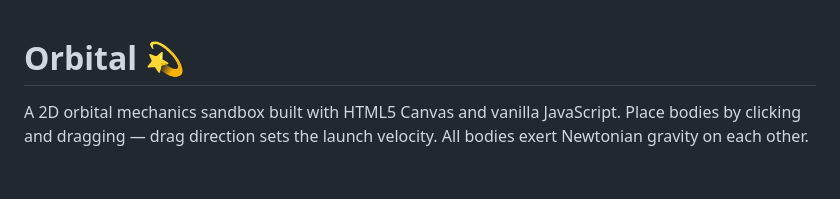
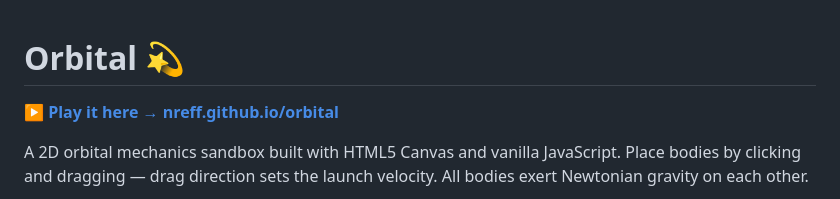
Before and after one commit to nreff/orbital, a Markdown page: README.md, the part around the change. Rendered like a GitHub page; blank space fills up the shorter version.

Commit message:
update with link

```diff
--- a/README.md
+++ b/README.md
@@ -1,4 +1,6 @@
 # Orbital 💫
+
+**[▶ Play it here → nreff.github.io/orbital](https://nreff.github.io/orbital/)**
 
 A 2D orbital mechanics sandbox built with HTML5 Canvas and vanilla JavaScript. Place bodies by clicking and dragging — drag direction sets the launch velocity. All bodies exert Newtonian gravity on each other.
 
```
